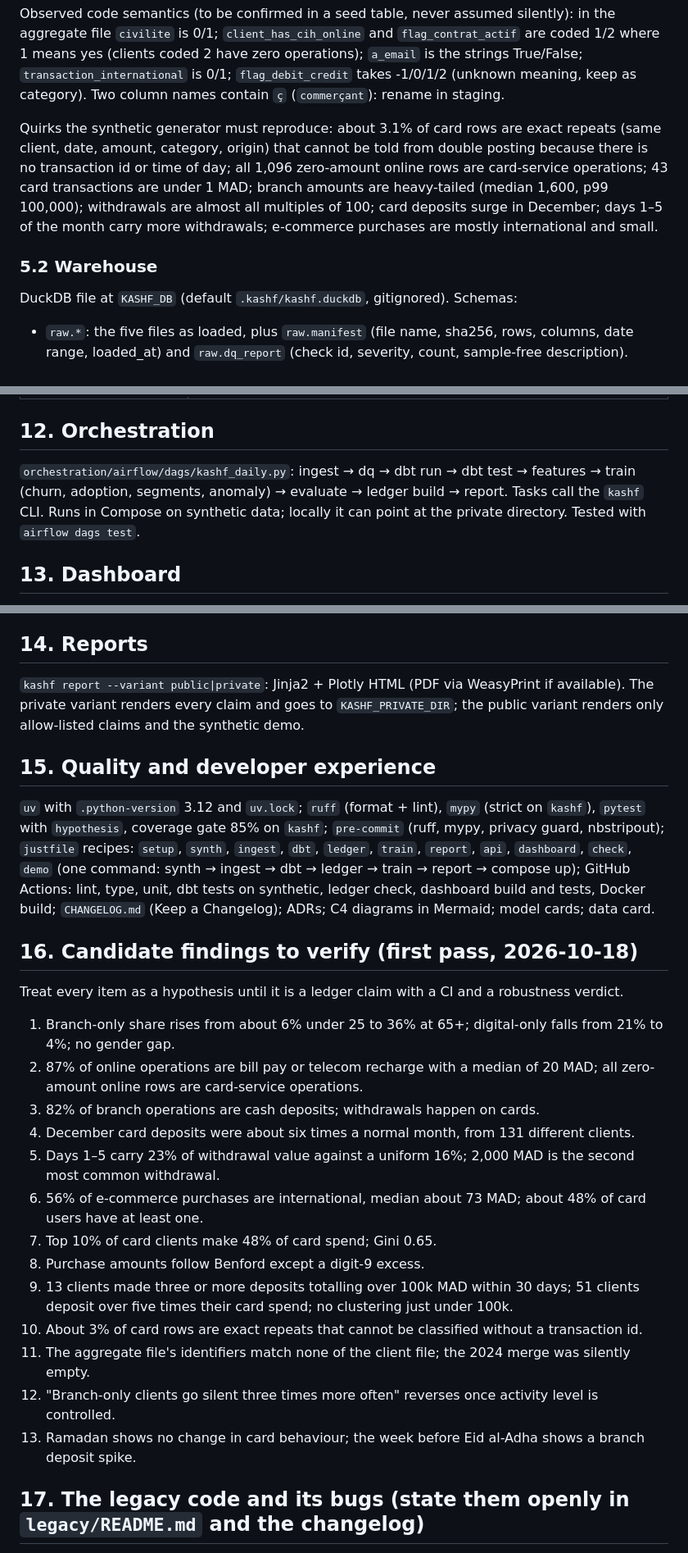
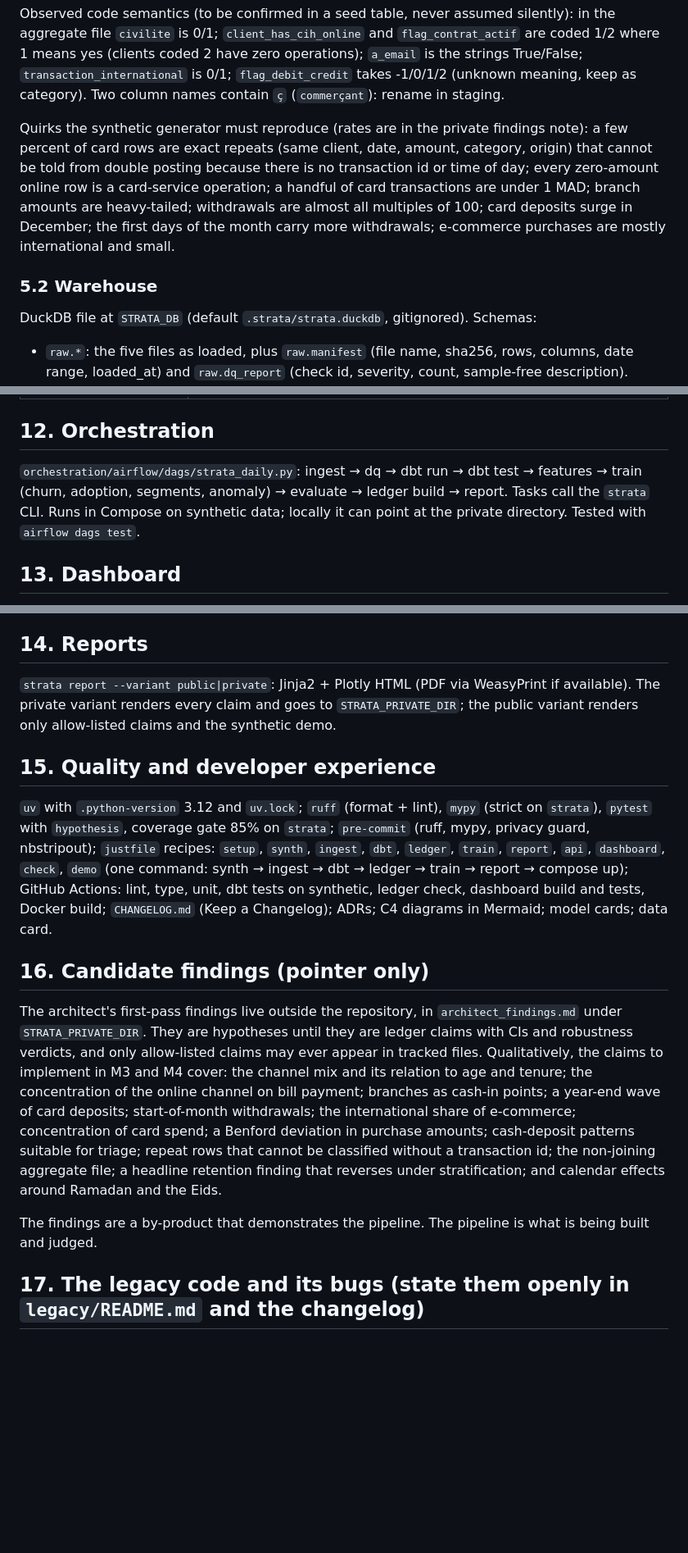
Before and after one commit to storm2121/Customer-Behavior-Analysis-and-prediction, a Markdown page: ARCHITECTURE.md, 3 parts joined by grey strips. Shown at 82% size. Drawn GitHub-style; blank space fills up the shorter version.

Commit message:
docs: rename to Strata, make the pipeline the product, scrub hand-typed findings and private paths from architect docs

```diff
--- a/ARCHITECTURE.md
+++ b/ARCHITECTURE.md
@@ -147,16 +167,17 @@ yes (clients coded 2 have zero operations); `a_email` is the strings True/False;
 `transaction_international` is 0/1; `flag_debit_credit` takes -1/0/1/2 (unknown meaning, keep as
 category). Two column names contain `ç` (`commerçant`): rename in staging.
 
-Quirks the synthetic generator must reproduce: about 3.1% of card rows are exact repeats
-(same client, date, amount, category, origin) that cannot be told from double posting because there is
-no transaction id or time of day; all 1,096 zero-amount online rows are card-service operations;
-43 card transactions are under 1 MAD; branch amounts are heavy-tailed (median 1,600, p99 100,000);
-withdrawals are almost all multiples of 100; card deposits surge in December; days 1–5 of the month
-carry more withdrawals; e-commerce purchases are mostly international and small.
+Quirks the synthetic generator must reproduce (rates are in the private findings note): a few
+percent of card rows are exact repeats (same client, date, amount, category, origin) that cannot be
+told from double posting because there is no transaction id or time of day; every zero-amount
+online row is a card-service operation; a handful of card transactions are under 1 MAD; branch
+amounts are heavy-tailed; withdrawals are almost all multiples of 100; card deposits surge in
+December; the first days of the month carry more withdrawals; e-commerce purchases are mostly
+international and small.
 
 ### 5.2 Warehouse
 
-DuckDB file at `KASHF_DB` (default `.kashf/kashf.duckdb`, gitignored). Schemas:
+DuckDB file at `STRATA_DB` (default `.strata/strata.duckdb`, gitignored). Schemas:
 
 - `raw.*`: the five files as loaded, plus `raw.manifest` (file name, sha256, rows, columns, date
   range, loaded_at) and `raw.dq_report` (check id, severity, count, sample-free description).
@@ -305,8 +327,8 @@ FastAPI (`services/api`), Pydantic v2, SQLAlchemy 2 + Alembic for Postgres (SQLi
 
 ## 12. Orchestration
 
-`orchestration/airflow/dags/kashf_daily.py`: ingest → dq → dbt run → dbt test → features → train
-(churn, adoption, segments, anomaly) → evaluate → ledger build → report. Tasks call the `kashf` CLI.
+`orchestration/airflow/dags/strata_daily.py`: ingest → dq → dbt run → dbt test → features → train
+(churn, adoption, segments, anomaly) → evaluate → ledger build → report. Tasks call the `strata` CLI.
 Runs in Compose on synthetic data; locally it can point at the private directory. Tested with
 `airflow dags test`.
 
@@ -322,37 +344,34 @@ Runs against the API on synthetic data; no real-data numbers are bundled except
 
 ## 14. Reports
 
-`kashf report --variant public|private`: Jinja2 + Plotly HTML (PDF via WeasyPrint if available).
-The private variant renders every claim and goes to `KASHF_PRIVATE_DIR`; the public variant renders
+`strata report --variant public|private`: Jinja2 + Plotly HTML (PDF via WeasyPrint if available).
+The private variant renders every claim and goes to `STRATA_PRIVATE_DIR`; the public variant renders
 only allow-listed claims and the synthetic demo.
 
 ## 15. Quality and developer experience
 
-`uv` with `.python-version` 3.12 and `uv.lock`; `ruff` (format + lint), `mypy` (strict on `kashf`),
-`pytest` with `hypothesis`, coverage gate 85% on `kashf`; `pre-commit` (ruff, mypy, privacy guard,
+`uv` with `.python-version` 3.12 and `uv.lock`; `ruff` (format + lint), `mypy` (strict on `strata`),
+`pytest` with `hypothesis`, coverage gate 85% on `strata`; `pre-commit` (ruff, mypy, privacy guard,
 nbstripout); `justfile` recipes: `setup`, `synth`, `ingest`, `dbt`, `ledger`, `train`, `report`,
 `api`, `dashboard`, `check`, `demo` (one command: synth → ingest → dbt → ledger → train → report →
 compose up); GitHub Actions: lint, type, unit, dbt tests on synthetic, ledger check, dashboard build
 and tests, Docker build; `CHANGELOG.md` (Keep a Changelog); ADRs; C4 diagrams in Mermaid; model
 cards; data card.
 
-## 16. Candidate findings to verify (first pass, 2026-10-18)
+## 16. Candidate findings (pointer only)
 
-Treat every item as a hypothesis until it is a ledger claim with a CI and a robustness verdict.
+The architect's first-pass findings live outside the repository, in `architect_findings.md` under
+`STRATA_PRIVATE_DIR`. They are hypotheses until they are ledger claims with CIs and robustness
+verdicts, and only allow-listed claims may ever appear in tracked files. Qualitatively, the claims to
+implement in M3 and M4 cover: the channel mix and its relation to age and tenure; the concentration
+of the online channel on bill payment; branches as cash-in points; a year-end wave of card deposits;
+start-of-month withdrawals; the international share of e-commerce; concentration of card spend;
+a Benford deviation in purchase amounts; cash-deposit patterns suitable for triage; repeat rows that
+cannot be classified without a transaction id; the non-joining aggregate file; a headline retention
+finding that reverses under stratification; and calendar effects around Ramadan and the Eids.
 
-1. Branch-only share rises from about 6% under 25 to 36% at 65+; digital-only falls from 21% to 4%; no gender gap.
-2. 87% of online operations are bill pay or telecom recharge with a median of 20 MAD; all zero-amount online rows are card-service operations.
-3. 82% of branch operations are cash deposits; withdrawals happen on cards.
-4. December card deposits were about six times a normal month, from 131 different clients.
-5. Days 1–5 carry 23% of withdrawal value against a uniform 16%; 2,000 MAD is the second most common withdrawal.
-6. 56% of e-commerce purchases are international, median about 73 MAD; about 48% of card users have at least one.
-7. Top 10% of card clients make 48% of card spend; Gini 0.65.
-8. Purchase amounts follow Benford except a digit-9 excess.
-9. 13 clients made three or more deposits totalling over 100k MAD within 30 days; 51 clients deposit over five times their card spend; no clustering just under 100k.
-10. About 3% of card rows are exact repeats that cannot be classified without a transaction id.
-11. The aggregate file's identifiers match none of the client file; the 2024 merge was silently empty.
-12. "Branch-only clients go silent three times more often" reverses once activity level is controlled.
-13. Ramadan shows no change in card behaviour; the week before Eid al-Adha shows a branch deposit spike.
+The findings are a by-product that demonstrates the pipeline. The pipeline is what is being built
+and judged.
 
 ## 17. The legacy code and its bugs (state them openly in `legacy/README.md` and the changelog)
 
```
Also changed, not shown: other parts of ARCHITECTURE.md (+54 -33 lines), AGENT_RULES.md (+14 -13 lines), MILESTONES.md (+32 -21 lines).
